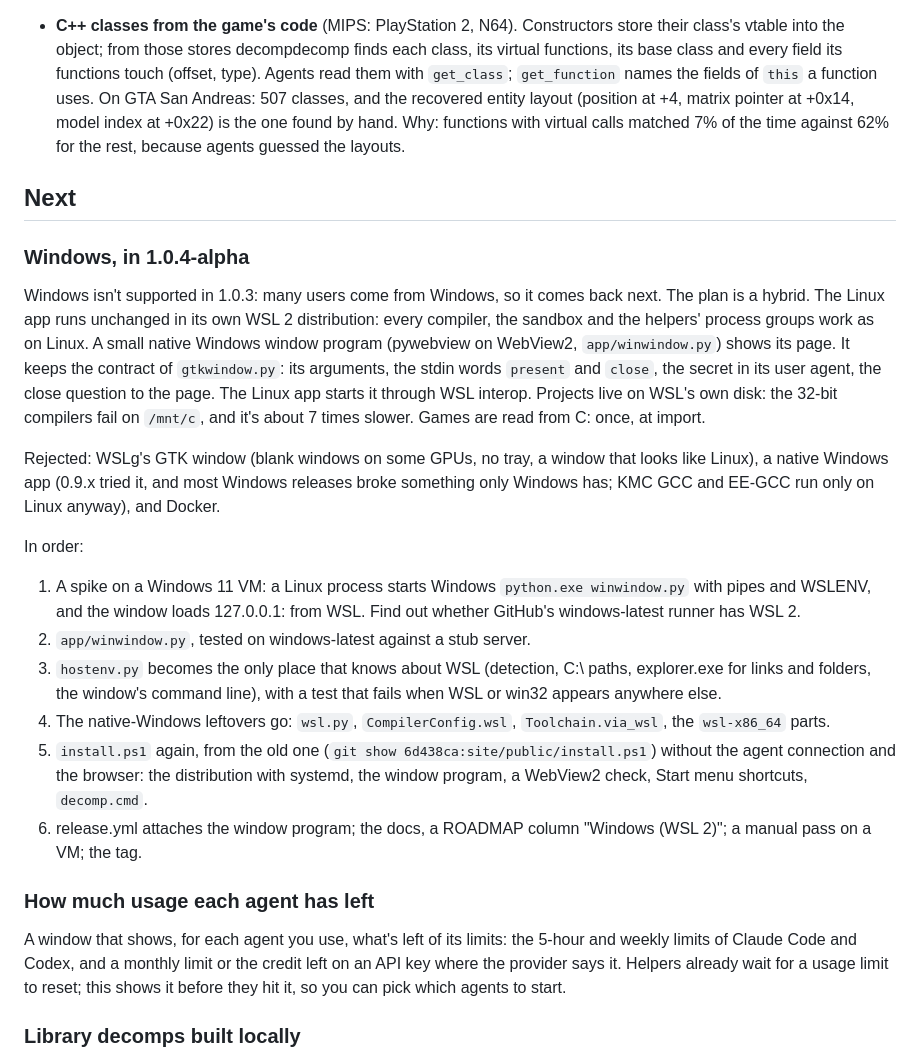
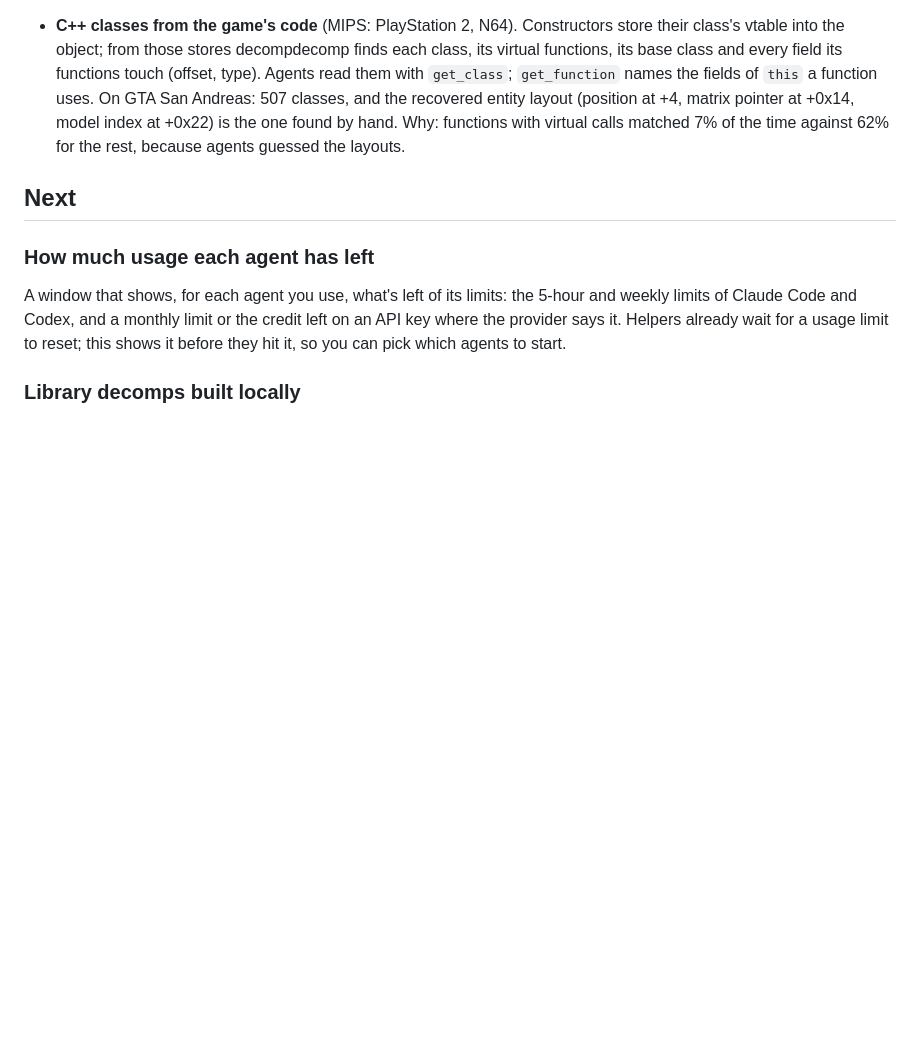
Before and after one commit to 4rmanjr/decompdecomp, a Markdown page: ROADMAP.md, the part around the change. Drawn GitHub-style; blank space fills up the shorter version.

Commit message:
Remove Windows support details for 1.0.4-alpha
Removed detailed plans for Windows support in version 1.0.4-alpha from the roadmap.

```diff
--- a/ROADMAP.md
+++ b/ROADMAP.md
@@ -113,32 +113,6 @@ Where to start on a gap:
 
 ## Next
 
-### Windows, in 1.0.4-alpha
-
-Windows isn't supported in 1.0.3: many users come from Windows, so it comes back next. The plan is a hybrid. The
-Linux app runs unchanged in its own WSL 2 distribution: every compiler, the sandbox and the helpers' process groups
-work as on Linux. A small native Windows window program (pywebview on WebView2, `app/winwindow.py`) shows its page.
-It keeps the contract of `gtkwindow.py`: its arguments, the stdin words `present` and `close`, the secret in its
-user agent, the close question to the page. The Linux app starts it through WSL interop. Projects live on WSL's own
-disk: the 32-bit compilers fail on `/mnt/c`, and it's about 7 times slower. Games are read from C: once, at import.
-
-Rejected: WSLg's GTK window (blank windows on some GPUs, no tray, a window that looks like Linux), a native Windows
-app (0.9.x tried it, and most Windows releases broke something only Windows has; KMC GCC and EE-GCC run only on
-Linux anyway), and Docker.
-
-In order:
-1. A spike on a Windows 11 VM: a Linux process starts Windows `python.exe winwindow.py` with pipes and WSLENV, and
-   the window loads 127.0.0.1:<port> from WSL. Find out whether GitHub's windows-latest runner has WSL 2.
-2. `app/winwindow.py`, tested on windows-latest against a stub server.
-3. `hostenv.py` becomes the only place that knows about WSL (detection, C:\ paths, explorer.exe for links and
-   folders, the window's command line), with a test that fails when WSL or win32 appears anywhere else.
-4. The native-Windows leftovers go: `wsl.py`, `CompilerConfig.wsl`, `Toolchain.via_wsl`, the `wsl-x86_64` parts.
-5. `install.ps1` again, from the old one (`git show 6d438ca:site/public/install.ps1`) without the agent connection
-   and the browser: the distribution with systemd, the window program, a WebView2 check, Start menu shortcuts,
-   `decomp.cmd`.
-6. release.yml attaches the window program; the docs, a ROADMAP column "Windows (WSL 2)"; a manual pass on a VM;
-   the tag.
-
 ### How much usage each agent has left
 
 A window that shows, for each agent you use, what's left of its limits: the 5-hour and weekly limits of Claude Code
```
